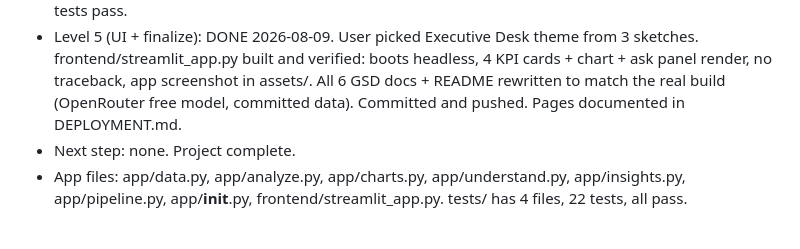
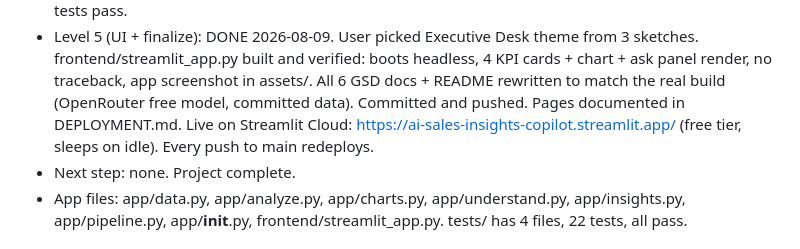
Before and after one commit to harshvardhankulkarni/ai-sales-insights-copilot, a Markdown page: AGENTS.md, the part around the change. GitHub-like rendering.

Commit message:
docs: record Streamlit Cloud live deployment

```diff
--- a/AGENTS.md
+++ b/AGENTS.md
@@ -26,7 +26,9 @@ source of project context.
   boots headless, 4 KPI cards + chart + ask panel render, no traceback,
   app screenshot in assets/. All 6 GSD docs + README rewritten to match
   the real build (OpenRouter free model, committed data). Committed and
-  pushed. Pages documented in DEPLOYMENT.md.
+  pushed. Pages documented in DEPLOYMENT.md. Live on Streamlit Cloud:
+  https://ai-sales-insights-copilot.streamlit.app/ (free tier, sleeps
+  on idle). Every push to main redeploys.
 - Next step: none. Project complete.
 - App files: app/data.py, app/analyze.py, app/charts.py, app/understand.py,
   app/insights.py, app/pipeline.py, app/__init__.py, frontend/streamlit_app.py.
```
Also changed, not shown: AI_MEMORY.md (+1 -1 lines).
